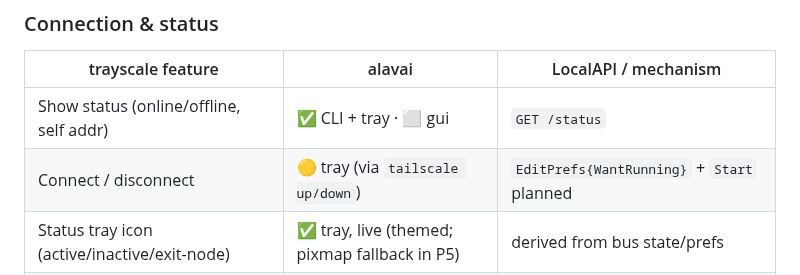
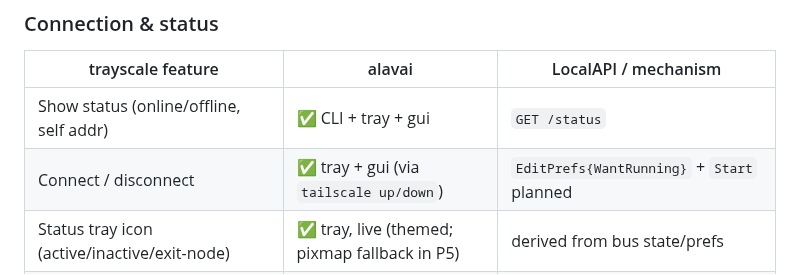
Before and after one commit to alex-poor/alavai, a Markdown page: docs/PLAN.md, the part around one of its changes. GitHub-like rendering.

```diff
--- a/docs/PLAN.md
+++ b/docs/PLAN.md
@@ -92,8 +92,8 @@ to. ✅ done · 🟡 in progress · ⬜ planned.
 ### Connection & status
 | trayscale feature | alavai | LocalAPI / mechanism |
 | --- | --- | --- |
-| Show status (online/offline, self addr) | ✅ CLI + tray · ⬜ gui | `GET /status` |
-| Connect / disconnect | 🟡 tray (via `tailscale up/down`) | `EditPrefs{WantRunning}` + `Start` planned |
+| Show status (online/offline, self addr) | ✅ CLI + tray + gui | `GET /status` |
+| Connect / disconnect | ✅ tray + gui (via `tailscale up/down`) | `EditPrefs{WantRunning}` + `Start` planned |
 | Status tray icon (active/inactive/exit-node) | ✅ tray, live (themed; pixmap fallback in P5) | derived from bus state/prefs |
 | Live event updates | ✅ | `GET /watch-ipn-bus` (blocking stream thread) |
 | Operator-not-set warning dialog | ⬜ | compare prefs operator vs `$USER` |
```
Also changed, not shown: other parts of docs/PLAN.md (+19 -10 lines), README.md (+7 -4 lines), docs/ARCHITECTURE.md (+15 -1 lines), docs/screenshot.png (added), 6 other files.
